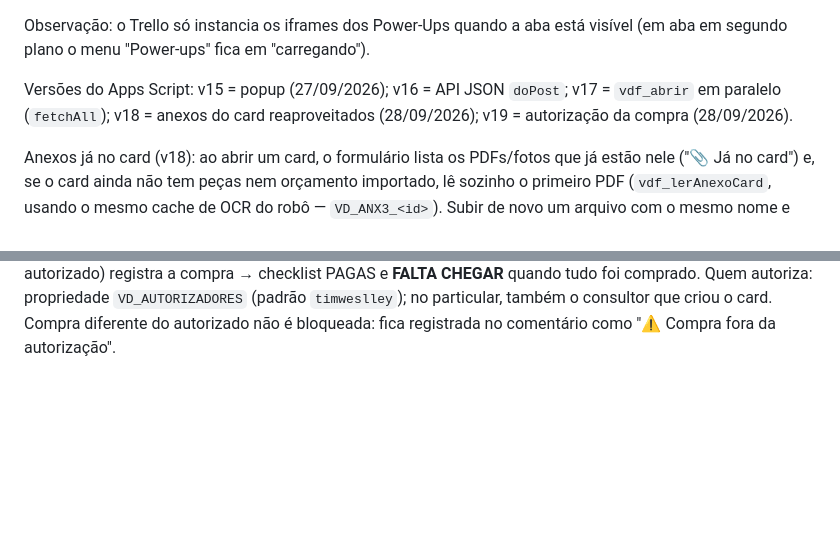
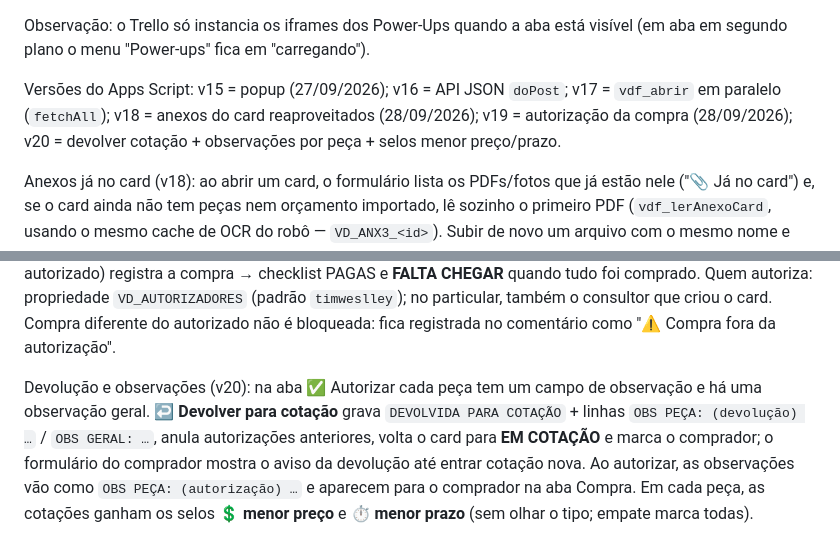
Before and after one commit to timweslley/unity-trello-compra-peca, a Markdown page: powerup/README.md, 2 parts joined by grey strips. GitHub-like rendering; blank space fills up the shorter version.

Commit message:
README: devolução e observações (v20)

```diff
--- a/powerup/README.md
+++ b/powerup/README.md
@@ -36,7 +36,7 @@ em *Allowed origins*.
 Observação: o Trello só instancia os iframes dos Power-Ups quando a aba está
 visível (em aba em segundo plano o menu "Power-ups" fica em "carregando").
 
-Versões do Apps Script: v15 = popup (27/09/2026); v16 = API JSON `doPost`; v17 = `vdf_abrir` em paralelo (`fetchAll`); v18 = anexos do card reaproveitados (28/09/2026); v19 = autorização da compra (28/09/2026).
+Versões do Apps Script: v15 = popup (27/09/2026); v16 = API JSON `doPost`; v17 = `vdf_abrir` em paralelo (`fetchAll`); v18 = anexos do card reaproveitados (28/09/2026); v19 = autorização da compra (28/09/2026); v20 = devolver cotação + observações por peça + selos menor preço/prazo.
 
 Anexos já no card (v18): ao abrir um card, o formulário lista os PDFs/fotos que já estão nele
 ("📎 Já no card") e, se o card ainda não tem peças nem orçamento importado, lê sozinho o primeiro PDF
@@ -54,3 +54,10 @@ selecionado o autorizado) registra a compra → checklist PAGAS e **FALTA CHEGAR
 Quem autoriza: propriedade `VD_AUTORIZADORES` (padrão `timweslley`); no particular, também o consultor que
 criou o card. Compra diferente do autorizado não é bloqueada: fica registrada no comentário como
 "⚠️ Compra fora da autorização".
+
+Devolução e observações (v20): na aba ✅ Autorizar cada peça tem um campo de observação e há uma
+observação geral. **↩️ Devolver para cotação** grava `DEVOLVIDA PARA COTAÇÃO` + linhas `OBS PEÇA: (devolução) …`
+/ `OBS GERAL: …`, anula autorizações anteriores, volta o card para **EM COTAÇÃO** e marca o comprador; o
+formulário do comprador mostra o aviso da devolução até entrar cotação nova. Ao autorizar, as observações
+vão como `OBS PEÇA: (autorização) …` e aparecem para o comprador na aba Compra. Em cada peça, as cotações
+ganham os selos **💲 menor preço** e **⏱ menor prazo** (sem olhar o tipo; empate marca todas).
```
